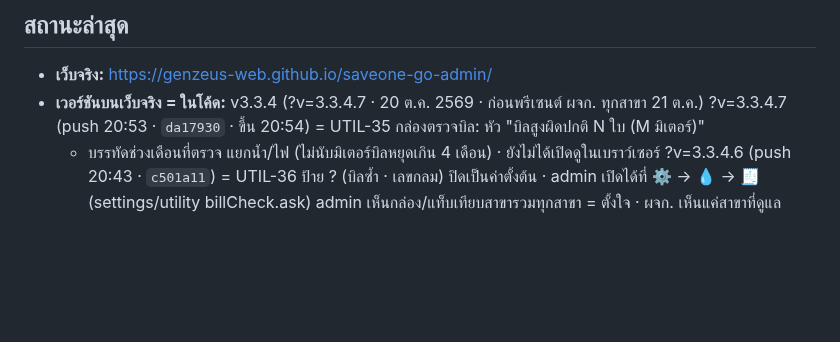
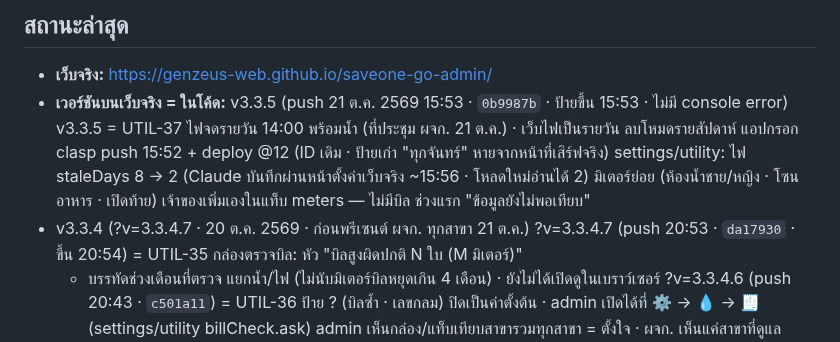
Before and after one commit to GenZeus-web/saveone-go-admin, a Markdown page: CLAUDE.md, the part around the change. Rendered like a GitHub page; blank space fills up the shorter version.

Commit message:
Status: v3.3.5 live 15:53, entry app @12, elec staleDays 2 (docs)
Co-Authored-By: Claude Opus 5.5 <noreply@anthropic.com>

```diff
--- a/CLAUDE.md
+++ b/CLAUDE.md
@@ -148,7 +148,12 @@ CSS: `night.css` ต้องหลัง `screens.css` · `responsive.css` ต
 <!-- ส่วนที่เหลือปล่อยให้ git log เล่าเอง -->
 
 - **เว็บจริง:** https://genzeus-web.github.io/saveone-go-admin/
-- **เวอร์ชันบนเว็บจริง = ในโค้ด:** v3.3.4 (?v=3.3.4.7 · 20 ต.ค. 2569 · ก่อนพรีเซนต์ ผจก. ทุกสาขา 21 ต.ค.)
+- **เวอร์ชันบนเว็บจริง = ในโค้ด:** v3.3.5 (push 21 ต.ค. 2569 15:53 · `0b9987b` · ป้ายขึ้น 15:53 · ไม่มี console error)
+  v3.3.5 = UTIL-37 ไฟจดรายวัน 14:00 พร้อมน้ำ (ที่ประชุม ผจก. 21 ต.ค.) · เว็บไฟเป็นรายวัน ลบโหมดรายสัปดาห์
+  แอปกรอก clasp push 15:52 + deploy @12 (ID เดิม · ป้ายเก่า "ทุกจันทร์" หายจากหน้าที่เสิร์ฟจริง)
+  settings/utility: ไฟ staleDays 8 → 2 (Claude บันทึกผ่านหน้าตั้งค่าเว็บจริง ~15:56 · โหลดใหม่อ่านได้ 2)
+  มิเตอร์ย่อย (ห้องน้ำชาย/หญิง · โซนอาหาร · เปิดท้าย) เจ้าของเพิ่มเองในแท็บ meters — ไม่มีบิล ช่วงแรก "ข้อมูลยังไม่พอเทียบ"
+- v3.3.4 (?v=3.3.4.7 · 20 ต.ค. 2569 · ก่อนพรีเซนต์ ผจก. ทุกสาขา 21 ต.ค.)
   ?v=3.3.4.7 (push 20:53 · `da17930` · ขึ้น 20:54) = UTIL-35 กล่องตรวจบิล: หัว "บิลสูงผิดปกติ N ใบ (M มิเตอร์)"
     + บรรทัดช่วงเดือนที่ตรวจ แยกน้ำ/ไฟ (ไม่นับมิเตอร์บิลหยุดเกิน 4 เดือน) · ยังไม่ได้เปิดดูในเบราว์เซอร์
   ?v=3.3.4.6 (push 20:43 · `c501a11`) = UTIL-36 ป้าย ? (บิลซ้ำ · เลขกลม) ปิดเป็นค่าตั้งต้น · admin เปิดได้ที่ ⚙️ → 💧 → 🧾 (settings/utility billCheck.ask)
```
